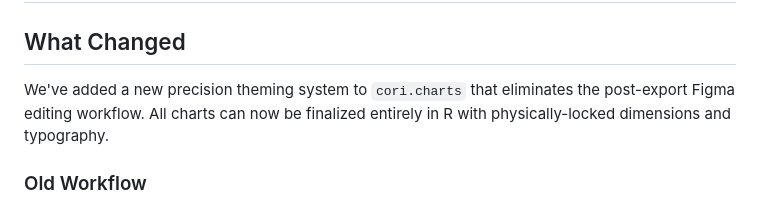
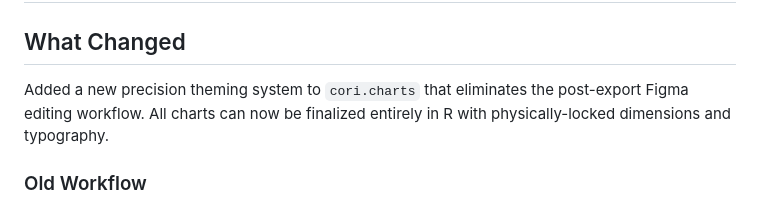
Before and after one commit to ruralinnovation/cori.charts, a Markdown page: THEME_CORI_PRECISE.md, the part around the change. Rendered like a GitHub page.

```diff
--- a/THEME_CORI_PRECISE.md
+++ b/THEME_CORI_PRECISE.md
@@ -2,7 +2,7 @@
 
 ## What Changed
 
-We've added a new precision theming system to `cori.charts` that eliminates the post-export Figma editing workflow. All charts can now be finalized entirely in R with physically-locked dimensions and typography.
+Added a new precision theming system to `cori.charts` that eliminates the post-export Figma editing workflow. All charts can now be finalized entirely in R with physically-locked dimensions and typography.
 
 ### Old Workflow
 1. Create chart in R (with relative font sizes, arbitrary gridline widths)
```
